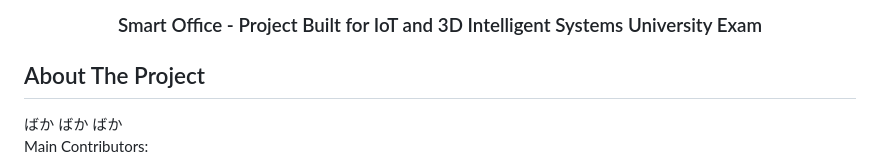
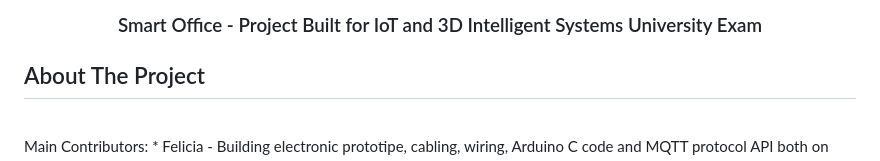
Before and after one commit to felicia-puzone/smart-office-project, a Markdown page: README.md, the part around the change. Rendered like a GitHub page.

```diff
--- a/README.md
+++ b/README.md
@@ -15,7 +15,7 @@
 <!-- ABOUT THE PROJECT -->
 ## About The Project
 
-ばか ばか ばか <br>
+<br>
 Main Contributors:
 * Felicia
   - Building electronic prototipe, cabling, wiring, Arduino C code and MQTT protocol API both on MCU, python server-side and mobile application, Flutter app developement, CSS styling of the web app, telegram API connection, power consumption algorithm
```
